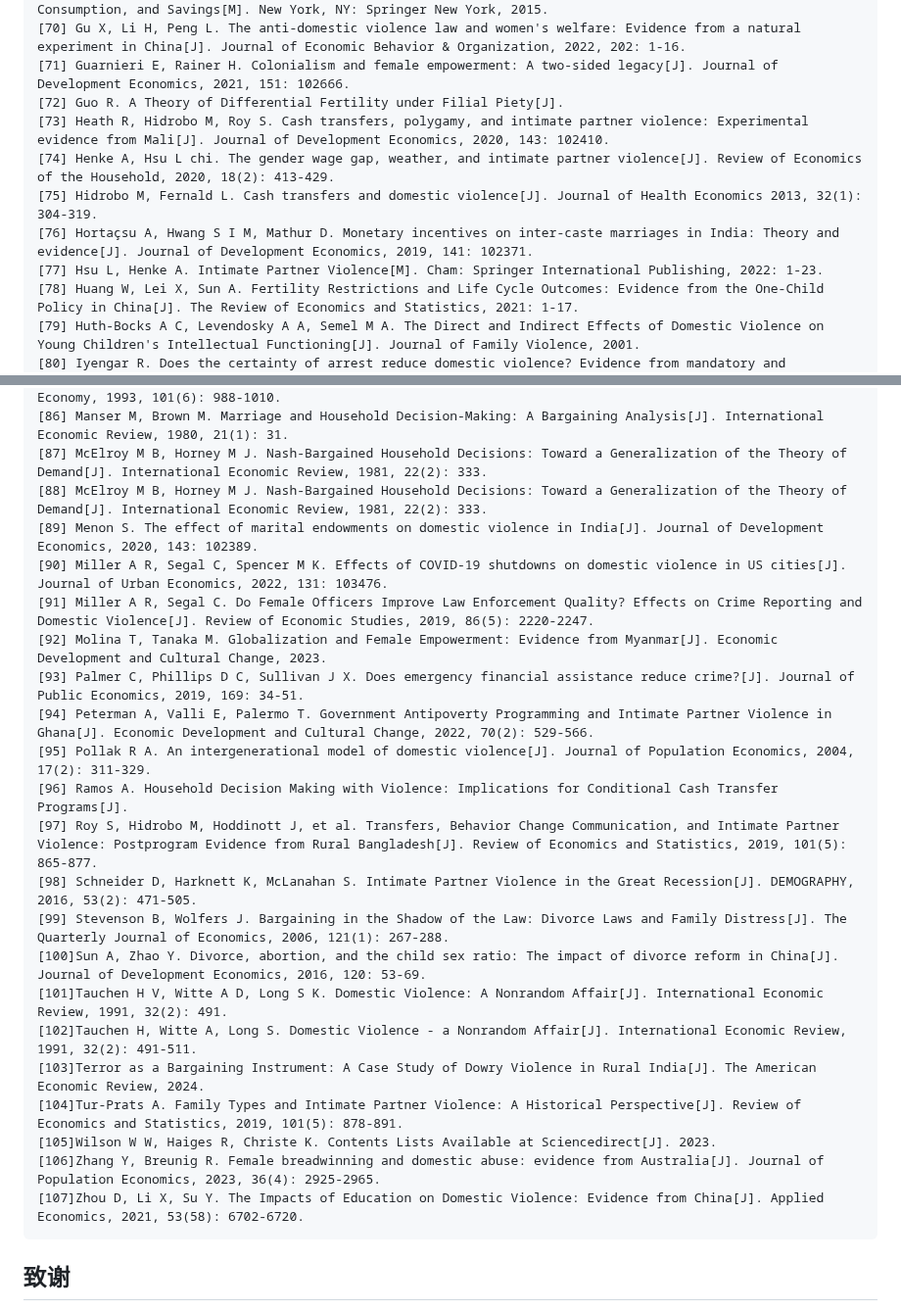
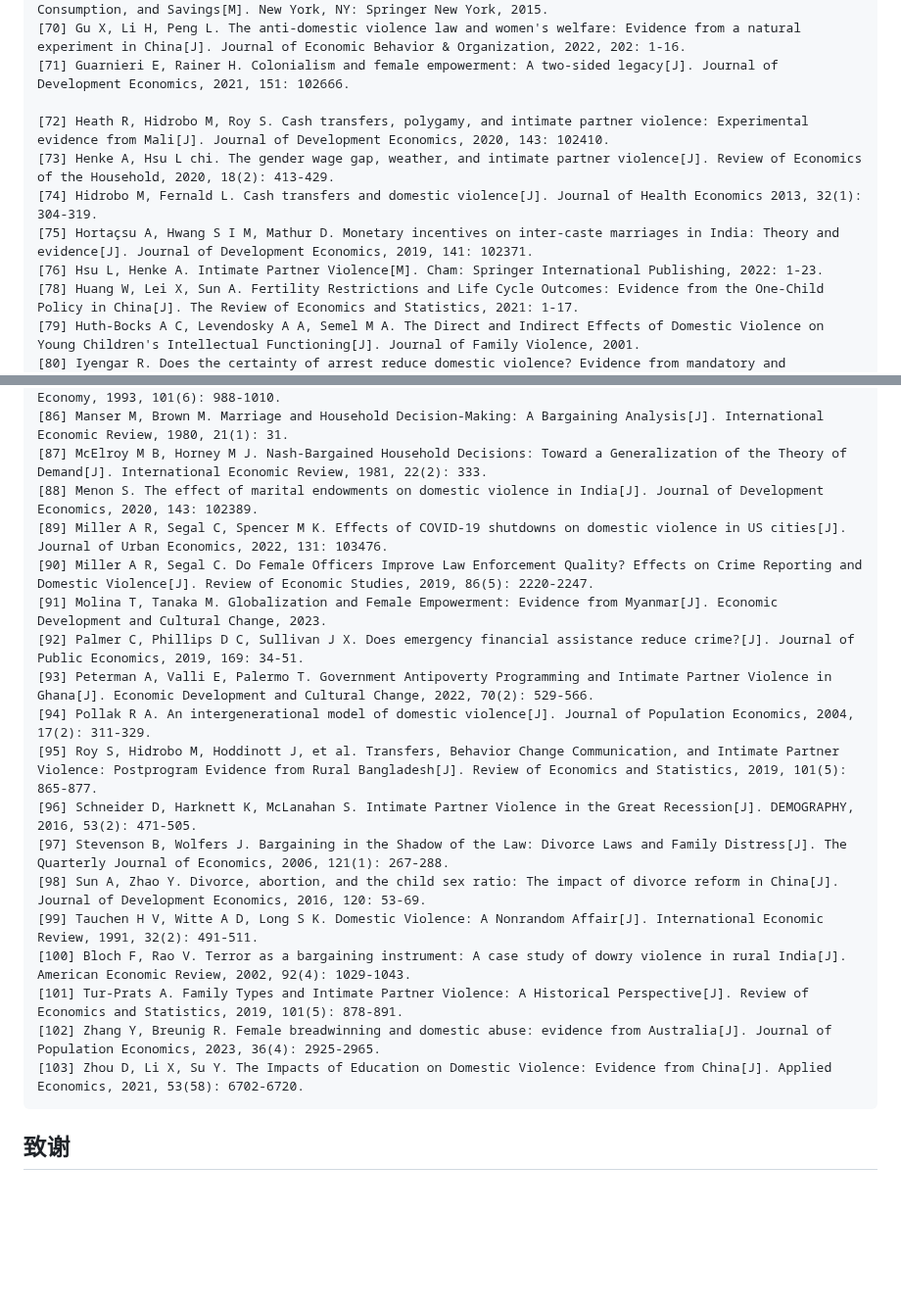
Before and after one commit to zouzhekang/YJYpaper, a Markdown page: paper/paper.md, 2 parts joined by grey strips. Shown at 98% size. Rendered like a GitHub page; blank space fills up the shorter version.

Commit message:
Fix duplicate citations and format violations
Co-authored-by: RockENZO <125934469+RockENZO@users.noreply.github.com>

```diff
--- a/paper/paper.md
+++ b/paper/paper.md
@@ -2718,12 +2718,12 @@ NFHS4 调 查 匹 配 得 到 的 拟 面 板 数 据 ， 回 归 控 制 了
 [69] Grossbard S. The Marriage Motive: A Price Theory of Marriage: How Marriage Markets Affect Employment, Consumption, and Savings[M]. New York, NY: Springer New York, 2015.
 [70] Gu X, Li H, Peng L. The anti-domestic violence law and women's welfare: Evidence from a natural experiment in China[J]. Journal of Economic Behavior & Organization, 2022, 202: 1-16.
 [71] Guarnieri E, Rainer H. Colonialism and female empowerment: A two-sided legacy[J]. Journal of Development Economics, 2021, 151: 102666.
-[72] Guo R. A Theory of Differential Fertility under Filial Piety[J].
-[73] Heath R, Hidrobo M, Roy S. Cash transfers, polygamy, and intimate partner violence: Experimental evidence from Mali[J]. Journal of Development Economics, 2020, 143: 102410.
-[74] Henke A, Hsu L chi. The gender wage gap, weather, and intimate partner violence[J]. Review of Economics of the Household, 2020, 18(2): 413-429.
-[75] Hidrobo M, Fernald L. Cash transfers and domestic violence[J]. Journal of Health Economics 2013, 32(1): 304-319.
-[76] Hortaçsu A, Hwang S I M, Mathur D. Monetary incentives on inter-caste marriages in India: Theory and evidence[J]. Journal of Development Economics, 2019, 141: 102371.
-[77] Hsu L, Henke A. Intimate Partner Violence[M]. Cham: Springer International Publishing, 2022: 1-23.
+
+[72] Heath R, Hidrobo M, Roy S. Cash transfers, polygamy, and intimate partner violence: Experimental evidence from Mali[J]. Journal of Development Economics, 2020, 143: 102410.
+[73] Henke A, Hsu L chi. The gender wage gap, weather, and intimate partner violence[J]. Review of Economics of the Household, 2020, 18(2): 413-429.
+[74] Hidrobo M, Fernald L. Cash transfers and domestic violence[J]. Journal of Health Economics 2013, 32(1): 304-319.
+[75] Hortaçsu A, Hwang S I M, Mathur D. Monetary incentives on inter-caste marriages in India: Theory and evidence[J]. Journal of Development Economics, 2019, 141: 102371.
+[76] Hsu L, Henke A. Intimate Partner Violence[M]. Cham: Springer International Publishing, 2022: 1-23.
 [78] Huang W, Lei X, Sun A. Fertility Restrictions and Life Cycle Outcomes: Evidence from the One-Child Policy in China[J]. The Review of Economics and Statistics, 2021: 1-17.
 [79] Huth-Bocks A C, Levendosky A A, Semel M A. The Direct and Indirect Effects of Domestic Violence on Young Children's Intellectual Functioning[J]. Journal of Family Violence, 2001.
 [80] Iyengar R. Does the certainty of arrest reduce domestic violence? Evidence from mandatory and recommended arrest laws[J]. Journal of Public Economics, 2009, 93(1-2): 85-98.
@@ -2734,26 +2734,22 @@ NFHS4 调 查 匹 配 得 到 的 拟 面 板 数 据 ， 回 归 控 制 了
 [85] Lundberg S, Pollak R A. Separate Spheres Bargaining and the Marriage Market[J]. Journal of Political Economy, 1993, 101(6): 988-1010.
 [86] Manser M, Brown M. Marriage and Household Decision-Making: A Bargaining Analysis[J]. International Economic Review, 1980, 21(1): 31.
 [87] McElroy M B, Horney M J. Nash-Bargained Household Decisions: Toward a Generalization of the Theory of Demand[J]. International Economic Review, 1981, 22(2): 333.
-[88] McElroy M B, Horney M J. Nash-Bargained Household Decisions: Toward a Generalization of the Theory of Demand[J]. International Economic Review, 1981, 22(2): 333.
-[89] Menon S. The effect of marital endowments on domestic violence in India[J]. Journal of Development Economics, 2020, 143: 102389.
-[90] Miller A R, Segal C, Spencer M K. Effects of COVID-19 shutdowns on domestic violence in US cities[J]. Journal of Urban Economics, 2022, 131: 103476.
-[91] Miller A R, Segal C. Do Female Officers Improve Law Enforcement Quality? Effects on Crime Reporting and Domestic Violence[J]. Review of Economic Studies, 2019, 86(5): 2220-2247.
-[92] Molina T, Tanaka M. Globalization and Female Empowerment: Evidence from Myanmar[J]. Economic Development and Cultural Change, 2023.
-[93] Palmer C, Phillips D C, Sullivan J X. Does emergency financial assistance reduce crime?[J]. Journal of Public Economics, 2019, 169: 34-51.
-[94] Peterman A, Valli E, Palermo T. Government Antipoverty Programming and Intimate Partner Violence in Ghana[J]. Economic Development and Cultural Change, 2022, 70(2): 529-566.
-[95] Pollak R A. An intergenerational model of domestic violence[J]. Journal of Population Economics, 2004, 17(2): 311-329.
-[96] Ramos A. Household Decision Making with Violence: Implications for Conditional Cash Transfer Programs[J].
-[97] Roy S, Hidrobo M, Hoddinott J, et al. Transfers, Behavior Change Communication, and Intimate Partner Violence: Postprogram Evidence from Rural Bangladesh[J]. Review of Economics and Statistics, 2019, 101(5): 865-877.
-[98] Schneider D, Harknett K, McLanahan S. Intimate Partner Violence in the Great Recession[J]. DEMOGRAPHY, 2016, 53(2): 471-505.
-[99] Stevenson B, Wolfers J. Bargaining in the Shadow of the Law: Divorce Laws and Family Distress[J]. The Quarterly Journal of Economics, 2006, 121(1): 267-288.
-[100]Sun A, Zhao Y. Divorce, abortion, and the child sex ratio: The impact of divorce reform in China[J]. Journal of Development Economics, 2016, 120: 53-69.
-[101]Tauchen H V, Witte A D, Long S K. Domestic Violence: A Nonrandom Affair[J]. International Economic Review, 1991, 32(2): 491.
-[102]Tauchen H, Witte A, Long S. Domestic Violence - a Nonrandom Affair[J]. International Economic Review, 1991, 32(2): 491-511.
-[103]Terror as a Bargaining Instrument: A Case Study of Dowry Violence in Rural India[J]. The American Economic Review, 2024.
-[104]Tur-Prats A. Family Types and Intimate Partner Violence: A Historical Perspective[J]. Review of Economics and Statistics, 2019, 101(5): 878-891.
-[105]Wilson W W, Haiges R, Christe K. Contents Lists Available at Sciencedirect[J]. 2023.
-[106]Zhang Y, Breunig R. Female breadwinning and domestic abuse: evidence from Australia[J]. Journal of Population Economics, 2023, 36(4): 2925-2965.
-[107]Zhou D, Li X, Su Y. The Impacts of Education on Domestic Violence: Evidence from China[J]. Applied Economics, 2021, 53(58): 6702-6720.
+[88] Menon S. The effect of marital endowments on domestic violence in India[J]. Journal of Development Economics, 2020, 143: 102389.
+[89] Miller A R, Segal C, Spencer M K. Effects of COVID-19 shutdowns on domestic violence in US cities[J]. Journal of Urban Economics, 2022, 131: 103476.
+[90] Miller A R, Segal C. Do Female Officers Improve Law Enforcement Quality? Effects on Crime Reporting and Domestic Violence[J]. Review of Economic Studies, 2019, 86(5): 2220-2247.
+[91] Molina T, Tanaka M. Globalization and Female Empowerment: Evidence from Myanmar[J]. Economic Development and Cultural Change, 2023.
+[92] Palmer C, Phillips D C, Sullivan J X. Does emergency financial assistance reduce crime?[J]. Journal of Public Economics, 2019, 169: 34-51.
+[93] Peterman A, Valli E, Palermo T. Government Antipoverty Programming and Intimate Partner Violence in Ghana[J]. Economic Development and Cultural Change, 2022, 70(2): 529-566.
+[94] Pollak R A. An intergenerational model of domestic violence[J]. Journal of Population Economics, 2004, 17(2): 311-329.
+[95] Roy S, Hidrobo M, Hoddinott J, et al. Transfers, Behavior Change Communication, and Intimate Partner Violence: Postprogram Evidence from Rural Bangladesh[J]. Review of Economics and Statistics, 2019, 101(5): 865-877.
+[96] Schneider D, Harknett K, McLanahan S. Intimate Partner Violence in the Great Recession[J]. DEMOGRAPHY, 2016, 53(2): 471-505.
+[97] Stevenson B, Wolfers J. Bargaining in the Shadow of the Law: Divorce Laws and Family Distress[J]. The Quarterly Journal of Economics, 2006, 121(1): 267-288.
+[98] Sun A, Zhao Y. Divorce, abortion, and the child sex ratio: The impact of divorce reform in China[J]. Journal of Development Economics, 2016, 120: 53-69.
+[99] Tauchen H V, Witte A D, Long S K. Domestic Violence: A Nonrandom Affair[J]. International Economic Review, 1991, 32(2): 491-511.
+[100] Bloch F, Rao V. Terror as a bargaining instrument: A case study of dowry violence in rural India[J]. American Economic Review, 2002, 92(4): 1029-1043.
+[101] Tur-Prats A. Family Types and Intimate Partner Violence: A Historical Perspective[J]. Review of Economics and Statistics, 2019, 101(5): 878-891.
+[102] Zhang Y, Breunig R. Female breadwinning and domestic abuse: evidence from Australia[J]. Journal of Population Economics, 2023, 36(4): 2925-2965.
+[103] Zhou D, Li X, Su Y. The Impacts of Education on Domestic Violence: Evidence from China[J]. Applied Economics, 2021, 53(58): 6702-6720.
 </pre>
 
 ## 致谢
```
